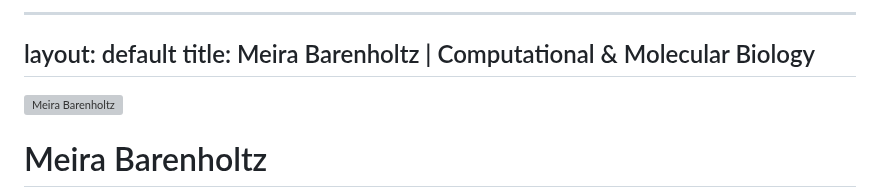
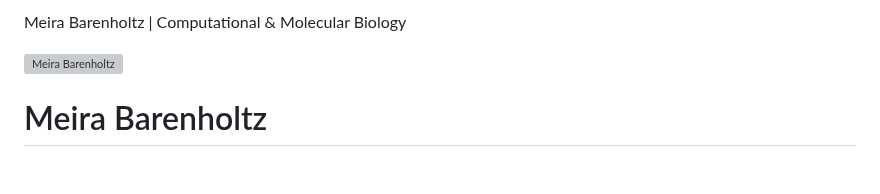
Before and after one commit to mbarenh1/mbarenh1.github.io, a Markdown page: index.md, the part around the change. Drawn GitHub-style; blank space fills up the shorter version; grey boxes are pictures that could not be loaded.

Commit message:
Update index.md by removing layout and title
Removed layout and title from index.md.

```diff
--- a/index.md
+++ b/index.md
@@ -7,10 +7,8 @@
      ========================================================================== -->
 
 
----
-layout: default
-title: Meira Barenholtz | Computational & Molecular Biology
----
+Meira Barenholtz | Computational & Molecular Biology
+
 
 <!-- ==========================================================================
      SECTION 1: Global Theme Styles & Dark Gradient Background
```
